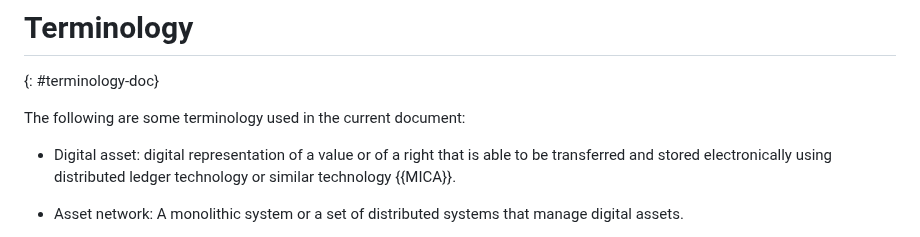
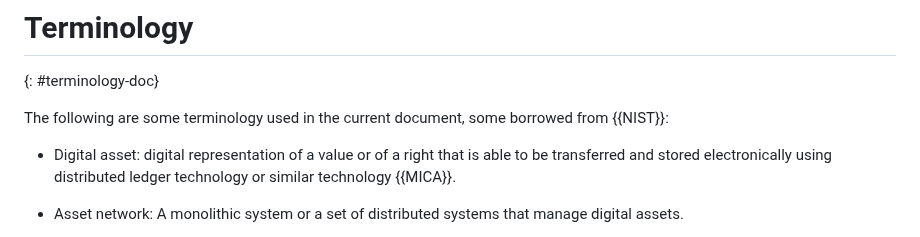
Before and after one commit to ietf-satp/draft-ietf-satp-core, a Markdown page: draft-ietf-satp-core.md, the part around the change. Rendered like a GitHub page.

```diff
--- a/draft-ietf-satp-core.md
+++ b/draft-ietf-satp-core.md
@@ -169,7 +169,7 @@ interpreted as carrying significance described in RFC 2119.
 
 {: #terminology-doc}
 
-The following are some terminology used in the current document:
+The following are some terminology used in the current document, some borrowed from {{NIST}}:
 
 - Digital asset: digital representation of a value or of a right that is able to be
   transferred and stored electronically using distributed ledger technology or similar technology {{MICA}}.
```
